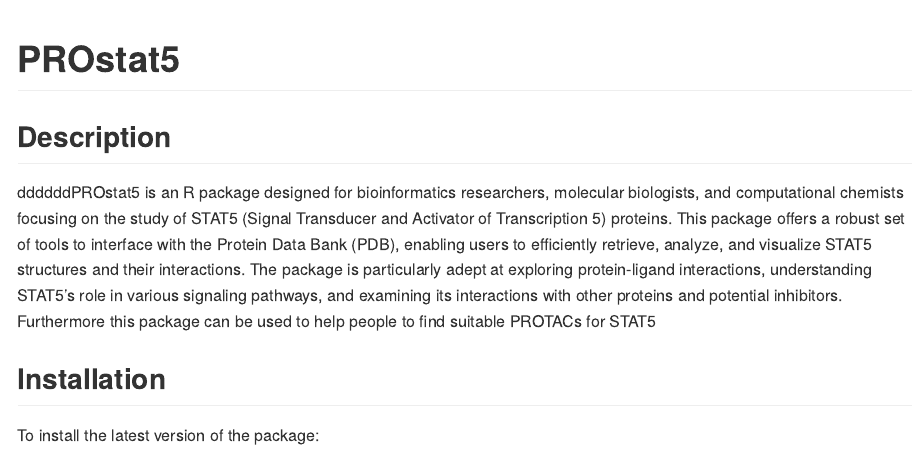
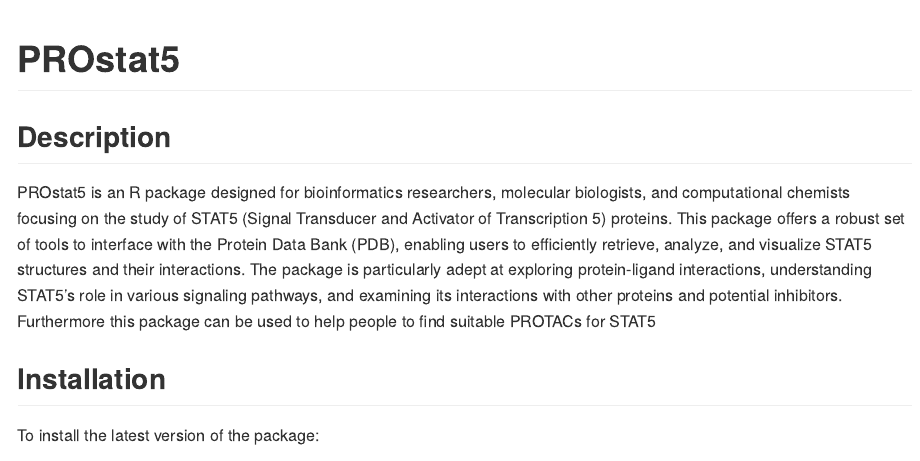
Before and after one commit to kannai99/PROstat5, an R Markdown document (README.rmd): the page in a window 1100 px wide, from its top. Rendered offline with R 4.5, knitr and Pandoc, with nearby package versions.

Commit message:
Update README.rmd

```diff
--- a/README.rmd
+++ b/README.rmd
@@ -19,7 +19,7 @@
 
 ## Description
 
-ddddddPROstat5 is an R package designed for bioinformatics researchers, molecular biologists, and computational chemists focusing on the study of STAT5 (Signal Transducer and Activator of Transcription 5) proteins. This package offers a robust set of tools to interface with the Protein Data Bank (PDB), enabling users to efficiently retrieve, analyze, and visualize STAT5 structures and their interactions. The package is particularly adept at exploring protein-ligand interactions, understanding STAT5's role in various signaling pathways, and examining its interactions with other proteins and potential inhibitors. Furthermore this package can be used to help people to find suitable PROTACs for STAT5
+PROstat5 is an R package designed for bioinformatics researchers, molecular biologists, and computational chemists focusing on the study of STAT5 (Signal Transducer and Activator of Transcription 5) proteins. This package offers a robust set of tools to interface with the Protein Data Bank (PDB), enabling users to efficiently retrieve, analyze, and visualize STAT5 structures and their interactions. The package is particularly adept at exploring protein-ligand interactions, understanding STAT5's role in various signaling pathways, and examining its interactions with other proteins and potential inhibitors. Furthermore this package can be used to help people to find suitable PROTACs for STAT5
 
 
 ## Installation
```
